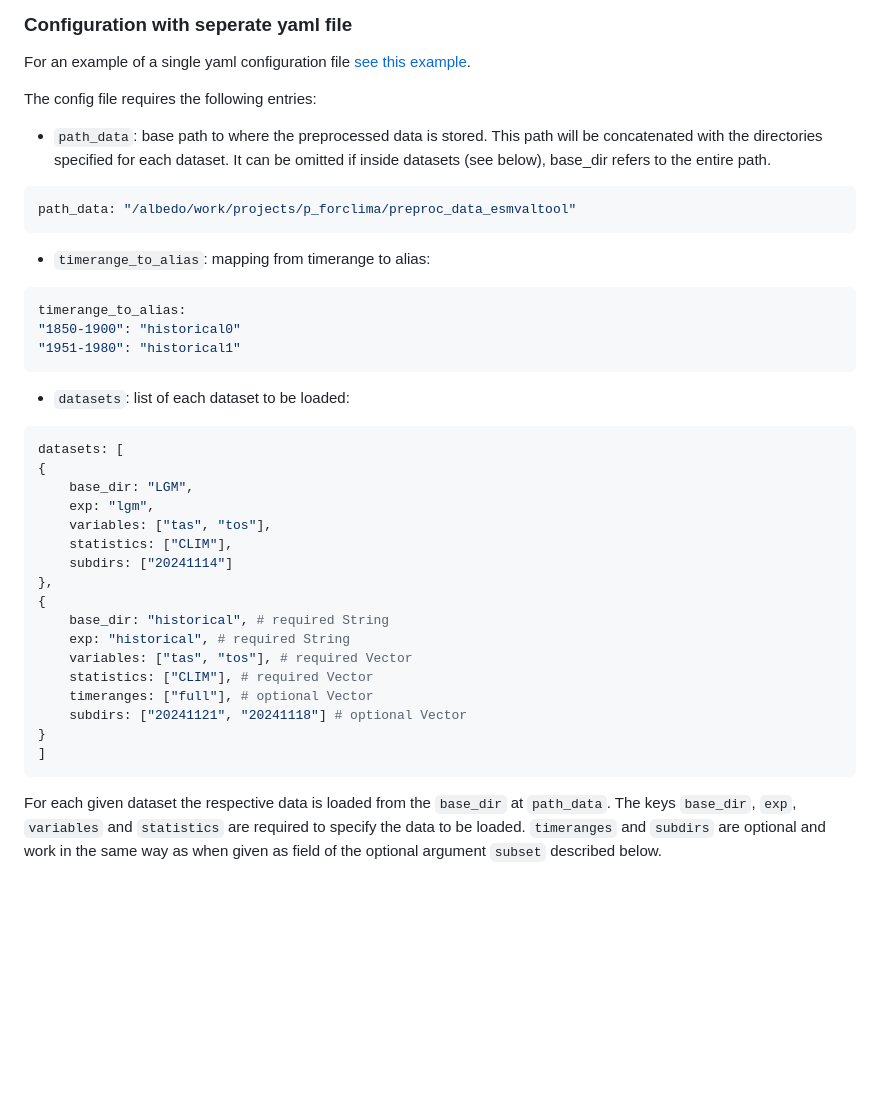
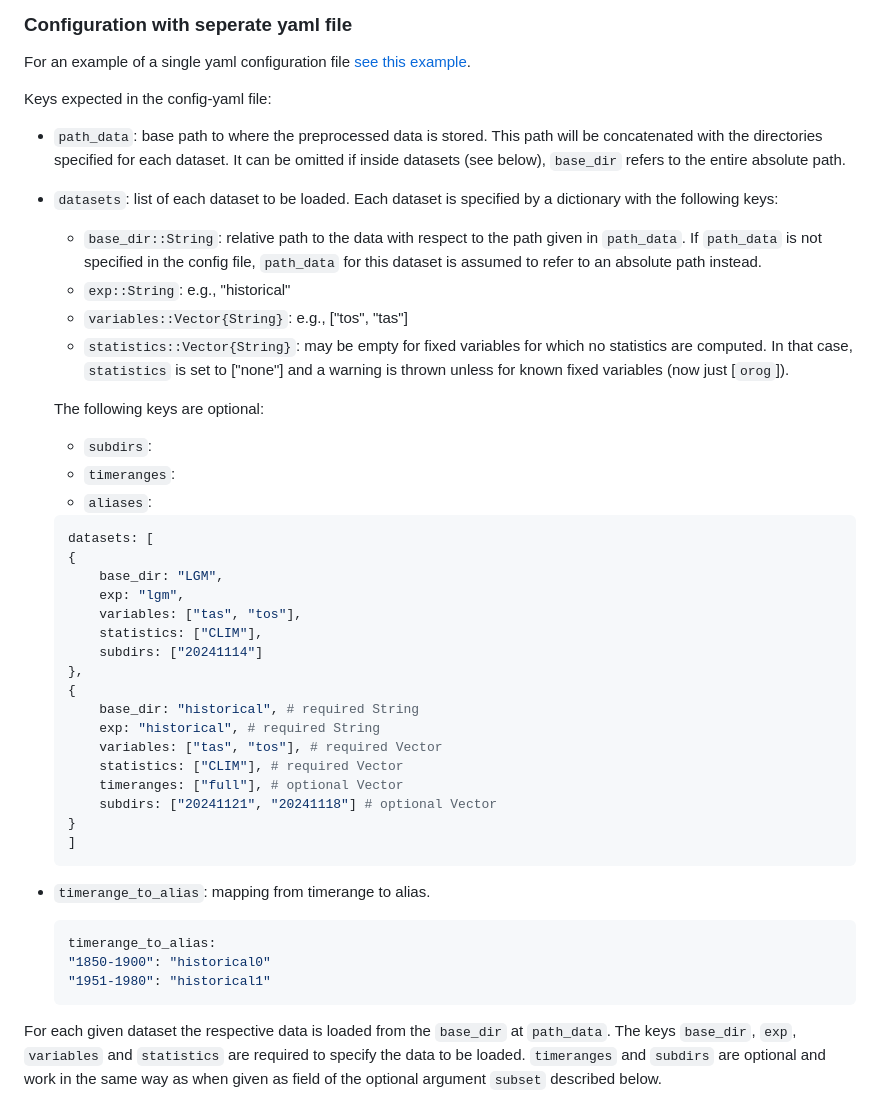
Before and after one commit to awi-esc/ModelWeights.jl, a Markdown page: docs/src/getting-started.md, the part around the change. Rendered like a GitHub page; blank space fills up the shorter version.

Commit message:
updated documentation for loadFromYAML

`````diff
--- a/docs/src/getting-started.md
+++ b/docs/src/getting-started.md
@@ -42,43 +42,59 @@ The optional parameters of the function `loadDataFromESMValToolConfigs` are desc
 ###  Configuration with seperate yaml file
 For an example of a single yaml configuration file [see this example](https://github.com/awi-esc/SimilarityWeights/blob/main/configs/examples/example-lgm-historical.yml).
 
-The config file requires the following entries:
+Keys expected in the config-yaml file:
 
-- `path_data`: base path to where the preprocessed data is stored. This path will be concatenated with the directories specified for each dataset. It can be omitted if inside datasets (see below), base_dir refers to the entire path.
+- `path_data`: base path to where the preprocessed data is stored. This path
+will be concatenated with the directories specified for each dataset. It can
+be omitted if inside datasets (see below), `base_dir` refers to the entire
+absolute path.
 
-````yaml
-path_data: "/albedo/work/projects/p_forclima/preproc_data_esmvaltool"
-````
+- ``datasets``: list of each dataset to be loaded. Each dataset is specified
+by a dictionary with the following keys:
+    - ``base_dir::String``: relative path to the data with respect to the path
+    given in `path_data`. If `path_data` is not specified in the config file,
+    `path_data` for this dataset is assumed to refer to an absolute path
+    instead.
+    - ``exp::String``: e.g., "historical"
+    - ``variables::Vector{String}``: e.g., ["tos", "tas"]
+    - ``statistics::Vector{String}``: may be empty for fixed variables for
+    which no statistics are computed. In that case, `statistics` is set to
+    ["none"] and a warning is thrown unless for known fixed variables (now
+    just [`orog`]).
 
-- `timerange_to_alias`: mapping from timerange to alias:
+   The following keys are optional:
+   - `subdirs`:
+   - `timeranges`:
+   - `aliases`:
 
-````yaml
-timerange_to_alias:
-"1850-1900": "historical0"
-"1951-1980": "historical1"
-````
+    ````yaml
+    datasets: [
+    {
+        base_dir: "LGM",
+        exp: "lgm",
+        variables: ["tas", "tos"],
+        statistics: ["CLIM"],
+        subdirs: ["20241114"]
+    },
+    {
+        base_dir: "historical", # required String
+        exp: "historical", # required String
+        variables: ["tas", "tos"], # required Vector
+        statistics: ["CLIM"], # required Vector
+        timeranges: ["full"], # optional Vector
+        subdirs: ["20241121", "20241118"] # optional Vector
+    }
+    ]
+    ````
 
-- `datasets`: list of each dataset to be loaded:
+- `timerange_to_alias`: mapping from timerange to alias.
 
-````yaml
-datasets: [
-{
-    base_dir: "LGM",
-    exp: "lgm",
-    variables: ["tas", "tos"],
-    statistics: ["CLIM"],
-    subdirs: ["20241114"]
-},
-{
-    base_dir: "historical", # required String
-    exp: "historical", # required String
-    variables: ["tas", "tos"], # required Vector
-    statistics: ["CLIM"], # required Vector
-    timeranges: ["full"], # optional Vector
-    subdirs: ["20241121", "20241118"] # optional Vector
-}
-]
-````
+    ````yaml
+    timerange_to_alias:
+    "1850-1900": "historical0"
+    "1951-1980": "historical1"
+    ````
+
 
 For each given dataset the respective data is loaded from the `base_dir` at
 `path_data`. The keys `base_dir`, `exp`, `variables` and `statistics` are required to
`````
